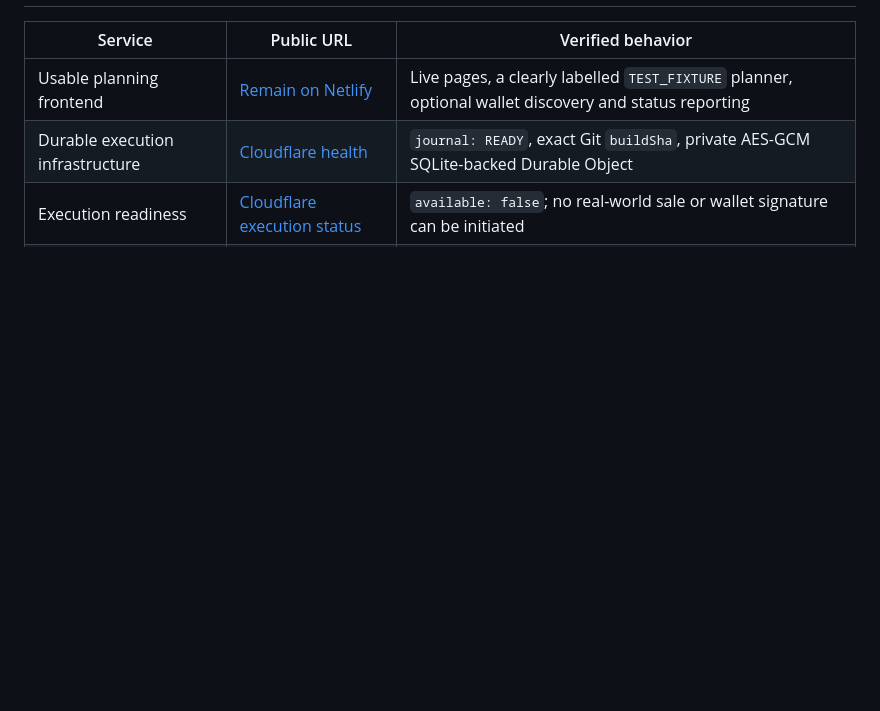
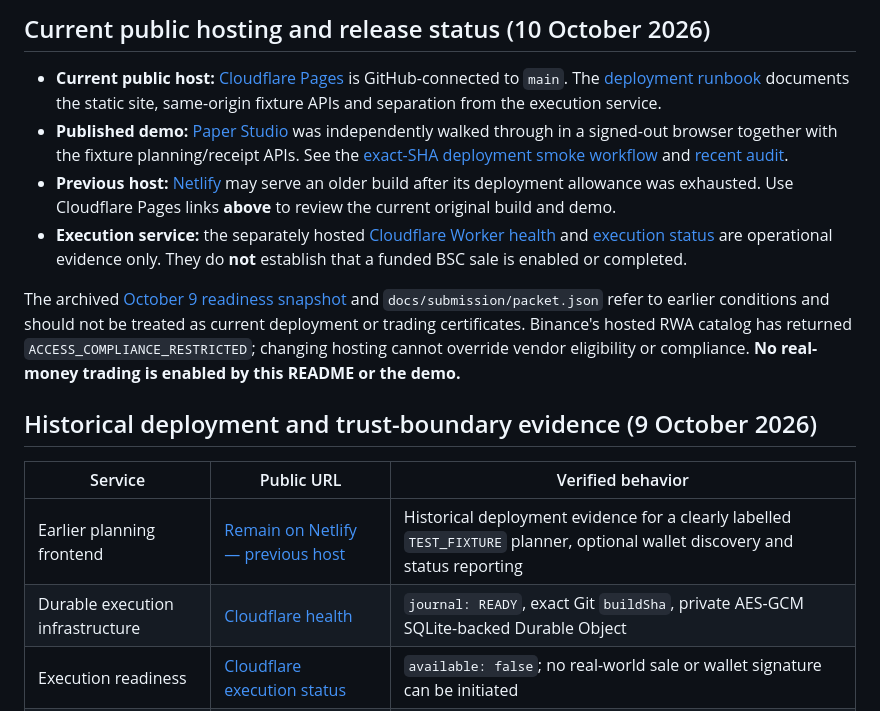
Before and after one commit to Tajudeeen/remain, a Markdown page: README.md, the part around one of its changes. GitHub-like rendering; blank space fills up the shorter version.

```diff
--- a/README.md
+++ b/README.md
@@ -23,7 +45,17 @@ Raise cash. Stay invested.
+## Current public hosting and release status (10 October 2026)
+
+- **Current public host:** [Cloudflare Pages](https://remain-paper.pages.dev/) is GitHub-connected to `main`. The [deployment runbook](docs/cloudflare-pages-hosting.md) documents the static site, same-origin fixture APIs and separation from the execution service.
+- **Published demo:** [Paper Studio](https://remain-paper.pages.dev/studio) was independently walked through in a signed-out browser together with the fixture planning/receipt APIs. See the [exact-SHA deployment smoke workflow](https://github.com/Tajudeeen/remain/actions/workflows/deployment-smoke.yml) and [recent audit](docs/submission/audit-20261010.md).
+- **Previous host:** [Netlify](https://remain-cash.netlify.app/) may serve an older build after its deployment allowance was exhausted. Use Cloudflare Pages links **above** to review the current original build and demo.
+- **Execution service:** the separately hosted [Cloudflare Worker health](https://remain.tajudeenowoeteniyan.workers.dev/healthz) and [execution status](https://remain.tajudeenowoeteniyan.workers.dev/api/execution/status) are operational evidence only. They do **not** establish that a funded BSC sale is enabled or completed.
+
+The archived [October 9 readiness snapshot](docs/submission/current-readiness-20261009.md) and `docs/submission/packet.json` refer to earlier conditions and should not be treated as current deployment or trading certificates. Binance's hosted RWA catalog has returned `ACCESS_COMPLIANCE_RESTRICTED`; changing hosting cannot override vendor eligibility or compliance. **No real-money trading is enabled by this README or the demo.**
+
+## Historical deployment and trust-boundary evidence (9 October 2026)
 
 | Service | Public URL | Verified behavior |
 | --- | --- | --- |
-| Usable planning frontend | [Remain on Netlify](https://remain-cash.netlify.app/) | Live pages, a clearly labelled `TEST_FIXTURE` planner, optional wallet discovery and status reporting |
+| Earlier planning frontend | [Remain on Netlify — previous host](https://remain-cash.netlify.app/) | Historical deployment evidence for a clearly labelled `TEST_FIXTURE` planner, optional wallet discovery and status reporting |
 | Durable execution infrastructure | [Cloudflare health](https://remain.tajudeenowoeteniyan.workers.dev/healthz) | `journal: READY`, exact Git `buildSha`, private AES-GCM SQLite-backed Durable Object |
 | Execution readiness | [Cloudflare execution status](https://remain.tajudeenowoeteniyan.workers.dev/api/execution/status) | `available: false`; no real-world sale or wallet signature can be initiated |
 | External backup | [Cloudflare operations](docs/cloudflare-execution.md) | Format and isolated restore tested; external R2 bucket still `NOT_CONFIGURED` |
```
Also changed, not shown: other parts of README.md (+32 -10 lines).
